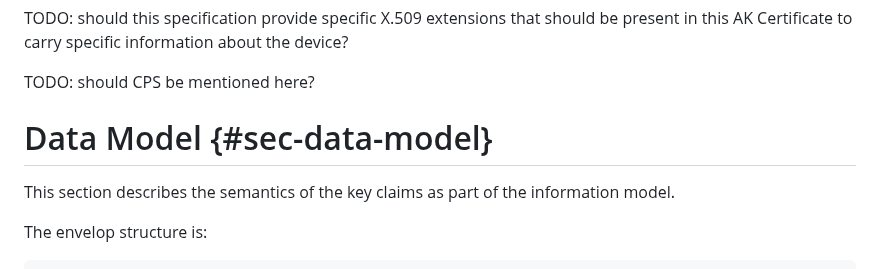
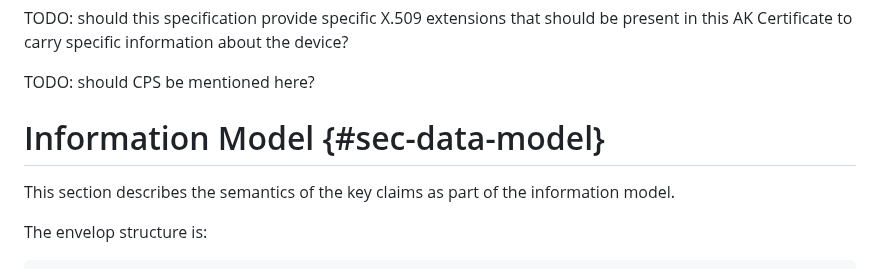
Before and after one commit to ietf-rats-wg/key-attestation, a Markdown page: draft-ounsworth-rats-key-attestation.md, the part around the change. GitHub-like rendering.

Commit message:
Information Model

```diff
--- a/draft-ounsworth-rats-key-attestation.md
+++ b/draft-ounsworth-rats-key-attestation.md
@@ -372,7 +372,7 @@ TODO: should CPS be mentioned here?
 
 
 
-# Data Model {#sec-data-model}
+# Information Model {#sec-data-model}
 
 This section describes the semantics of the key claims as part of the information
 model.
```
